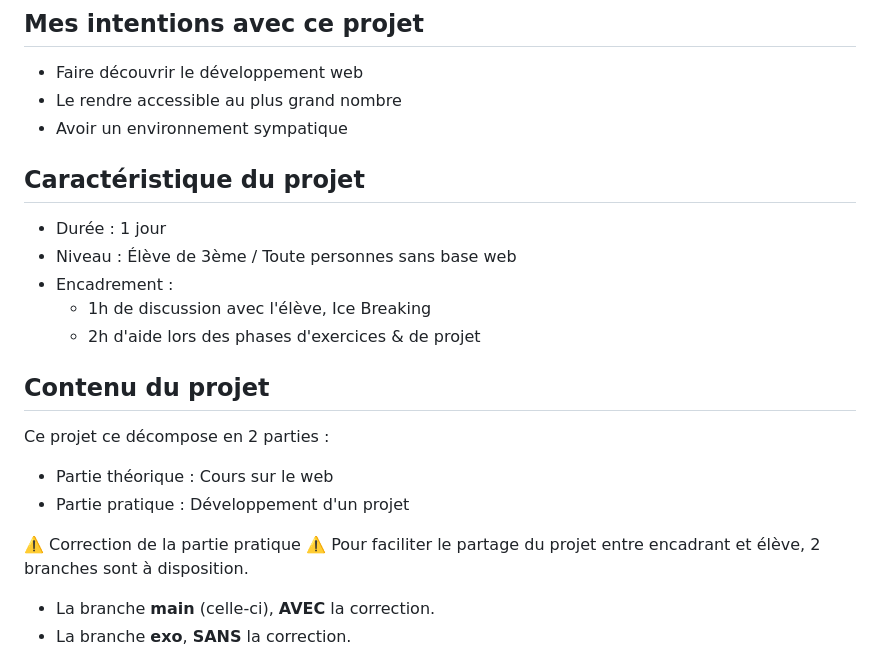
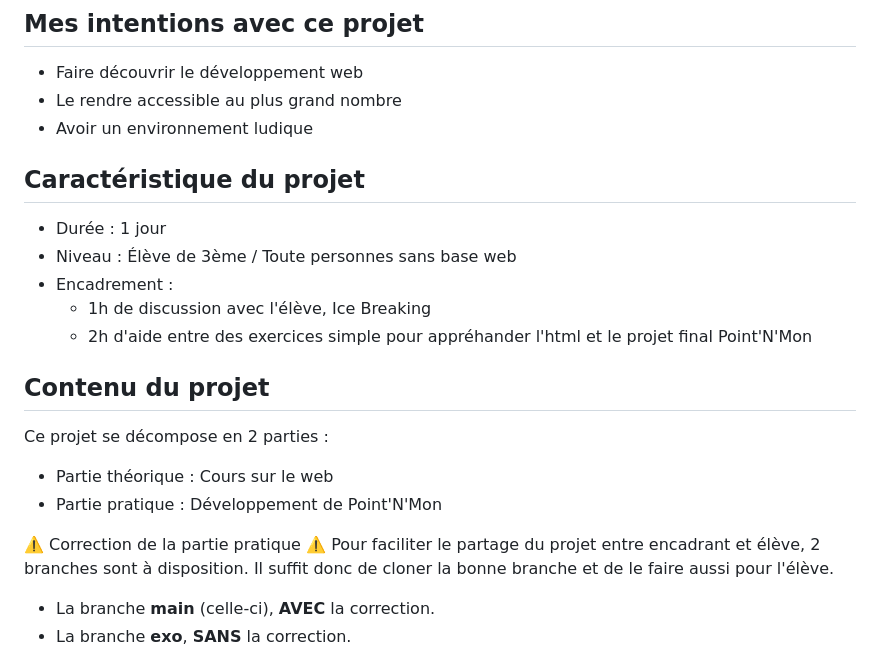
Before and after one commit to evayann/Point-n-mon, a Markdown page: README.md, the part around one of its changes. GitHub-like rendering.

```diff
--- a/README.md
+++ b/README.md
@@ -6,7 +6,7 @@
 
 - Faire découvrir le développement web
 - Le rendre accessible au plus grand nombre
-- Avoir un environnement sympatique
+- Avoir un environnement ludique
 
 ## Caractéristique du projet
 
@@ -14,17 +14,17 @@
 - Niveau : Élève de 3ème / Toute personnes sans base web
 - Encadrement :
   - 1h de discussion avec l'élève, Ice Breaking
-  - 2h d'aide lors des phases d'exercices & de projet
+  - 2h d'aide entre des exercices simple pour appréhander l'html et le projet final Point'N'Mon
 
 ## Contenu du projet
 
-Ce projet ce décompose en 2 parties :
+Ce projet se décompose en 2 parties :
 
 - Partie théorique : Cours sur le web
-- Partie pratique : Développement d'un projet
+- Partie pratique : Développement de Point'N'Mon
 
 ⚠️ Correction de la partie pratique ⚠️
-Pour faciliter le partage du projet entre encadrant et élève, 2 branches sont à disposition.
+Pour faciliter le partage du projet entre encadrant et élève, 2 branches sont à disposition. Il suffit donc de cloner la bonne branche et de le faire aussi pour l'élève.
 
 - La branche **main** (celle-ci), **AVEC** la correction.
 - La branche **exo**, **SANS** la correction.
```
Also changed, not shown: other parts of README.md (+71 -24 lines).
